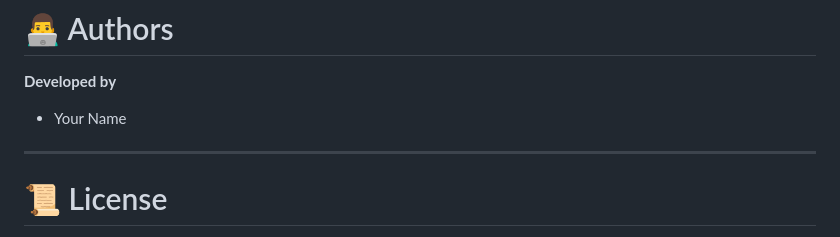
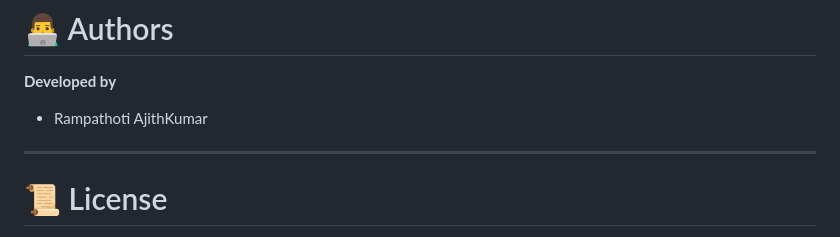
Before and after one commit to Rampathoti-AjithKumar/Fake-Product-Review-Detection, a Markdown page: README.md, the part around the change. Rendered like a GitHub page.

```diff
--- a/README.md
+++ b/README.md
@@ -259,7 +259,7 @@ Confidence : 96.45%
 
 **Developed by**
 
-- Your Name
+- Rampathoti AjithKumar
 
 ---
 
```
